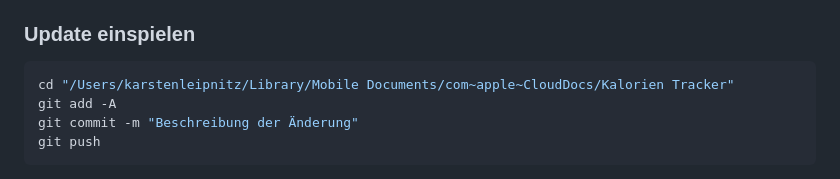
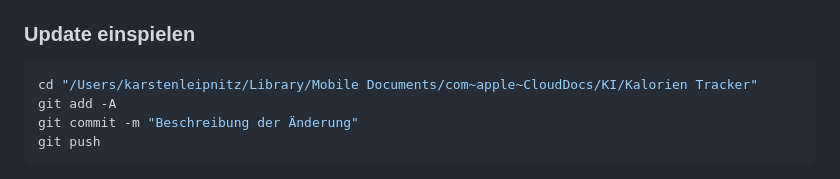
Before and after one commit to LeipnitzKarsten/kalorien-tracker, a Markdown page: PROJEKT.md, the part around one of its changes. GitHub-like rendering.

Commit message:
Ordnerpfad auf KI/ angepasst
Co-Authored-By: Claude Opus 5 <noreply@anthropic.com>

````diff
--- a/PROJEKT.md
+++ b/PROJEKT.md
@@ -123,7 +124,7 @@ kt_recent   → Häufig verwendete Produkte (6 Monate, max. 50 Einträge)
 
 ### Update einspielen
 ```bash
-cd "/Users/karstenleipnitz/Library/Mobile Documents/com~apple~CloudDocs/Kalorien Tracker"
+cd "/Users/karstenleipnitz/Library/Mobile Documents/com~apple~CloudDocs/KI/Kalorien Tracker"
 git add -A
 git commit -m "Beschreibung der Änderung"
 git push
````
Also changed, not shown: other parts of PROJEKT.md (+1 -0 lines).
